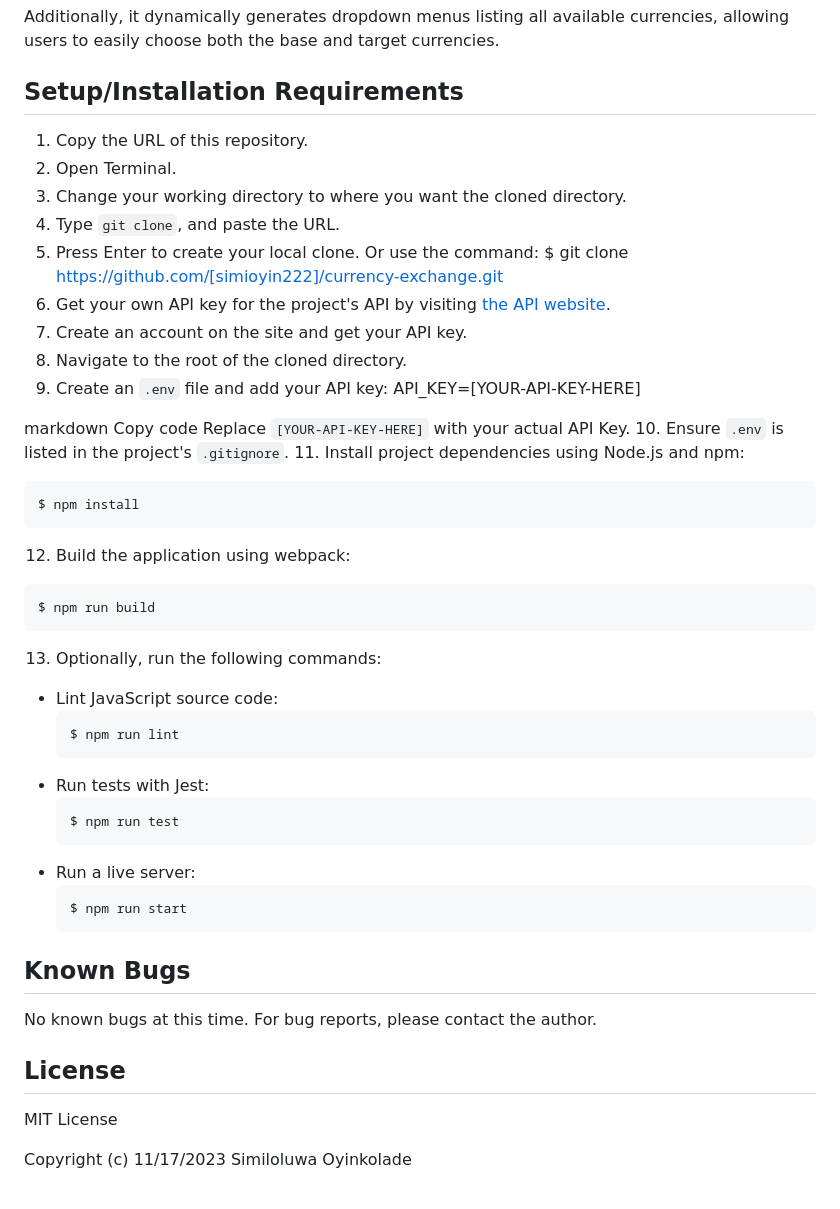
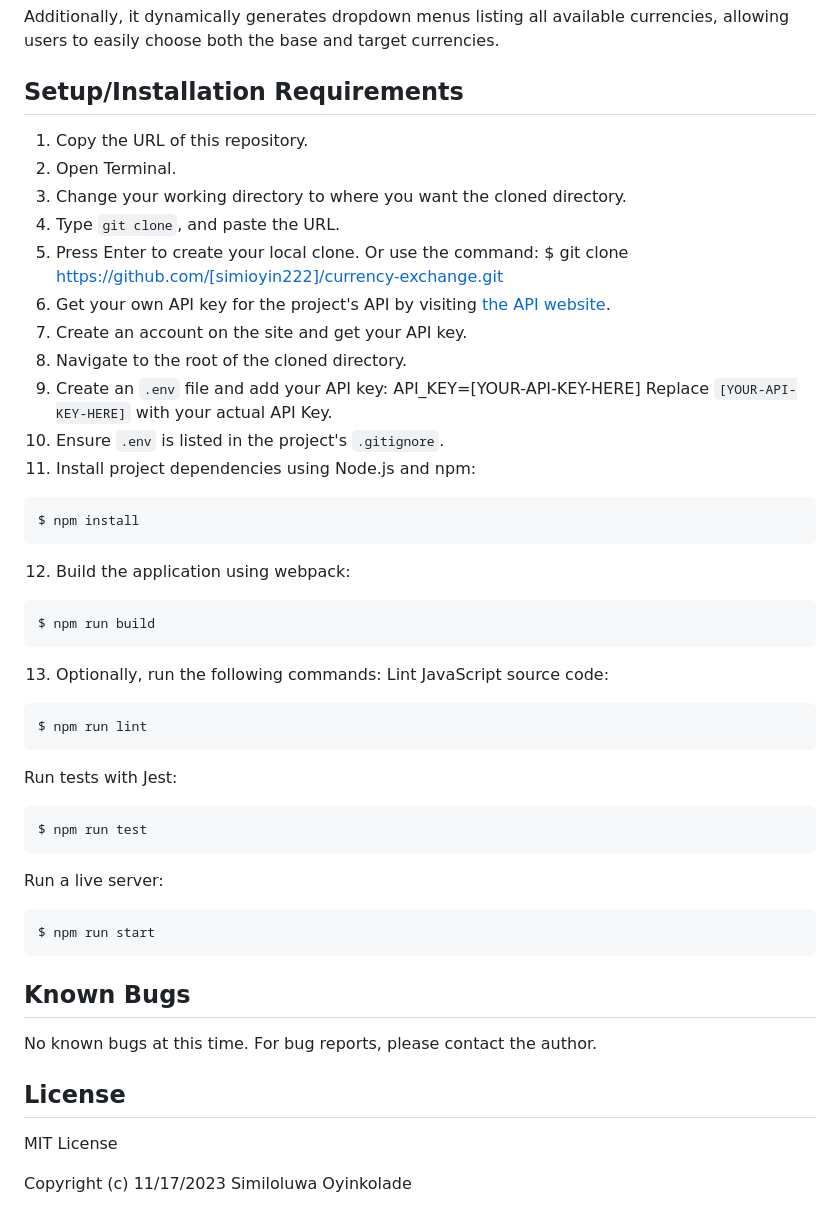
Before and after one commit to simioyin222/Currency-Exhange, a Markdown page: README.md, the part around one of its changes. GitHub-like rendering.

Commit message:
fix read me again

````diff
--- a/README.md
+++ b/README.md
@@ -23,6 +26,7 @@ By default, the application sets the base currency to USD (United States Dollar)
 Additionally, it dynamically generates dropdown menus listing all available currencies, allowing users to easily choose both the base and target currencies.
 
 ## Setup/Installation Requirements
+
 1. Copy the URL of this repository.
 2. Open Terminal.
 3. Change your working directory to where you want the cloned directory.
@@ -31,38 +35,45 @@ Additionally, it dynamically generates dropdown menus listing all available curr
 6. Get your own API key for the project's API by visiting [the API website](https://app.exchangerate-api.com/dashboard).
 7. Create an account on the site and get your API key.
 8. Navigate to the root of the cloned directory.
-9. Create an `.env` file and add your API key: API_KEY=[YOUR-API-KEY-HERE]
-
-markdown
-Copy code
-Replace `[YOUR-API-KEY-HERE]` with your actual API Key.
+9. Create an `.env` file and add your API key: API_KEY=[YOUR-API-KEY-HERE] Replace `[YOUR-API-KEY-HERE]` with your actual API Key.
 10. Ensure `.env` is listed in the project's `.gitignore`.
 11. Install project dependencies using Node.js and npm:
- ```
- $ npm install
- ```
+
+```
+$ npm install
+```
+
 12. Build the application using webpack:
- ```
- $ npm run build
- ```
+
+```
+$ npm run build
+```
+
 13. Optionally, run the following commands:
- - Lint JavaScript source code:
-   ```
-   $ npm run lint
-   ```
- - Run tests with Jest:
-   ```
-   $ npm run test
-   ```
- - Run a live server:
-   ```
-   $ npm run start
-   ```
+    Lint JavaScript source code:
+
+```
+$ npm run lint
+```
+
+Run tests with Jest:
+
+```
+$ npm run test
+```
+
+Run a live server:
+
+```
+$ npm run start
+```
 
 ## Known Bugs
+
 No known bugs at this time. For bug reports, please contact the author.
 
 ## License
+
 MIT License
 
 Copyright (c) 11/17/2023 Similoluwa Oyinkolade
````
Also changed, not shown: other parts of README.md (+3 -0 lines).
